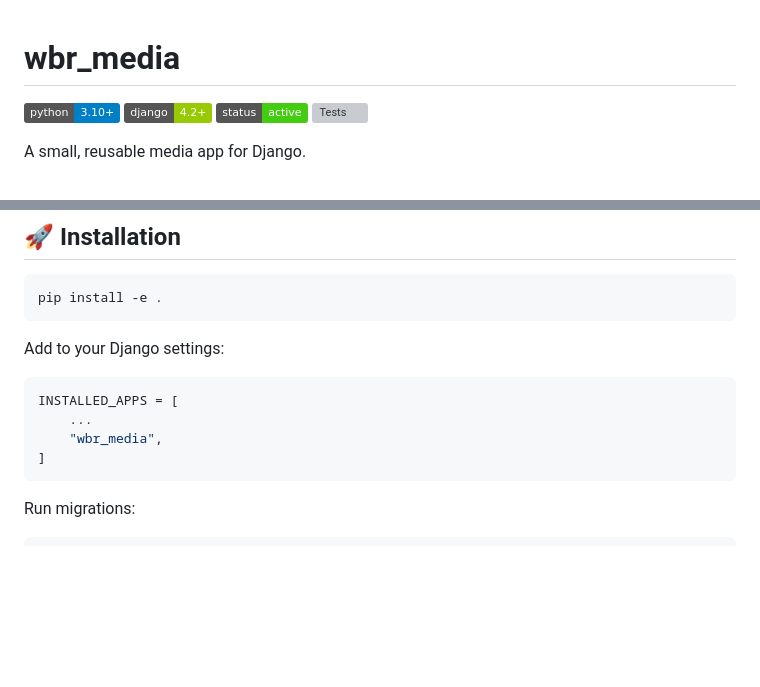
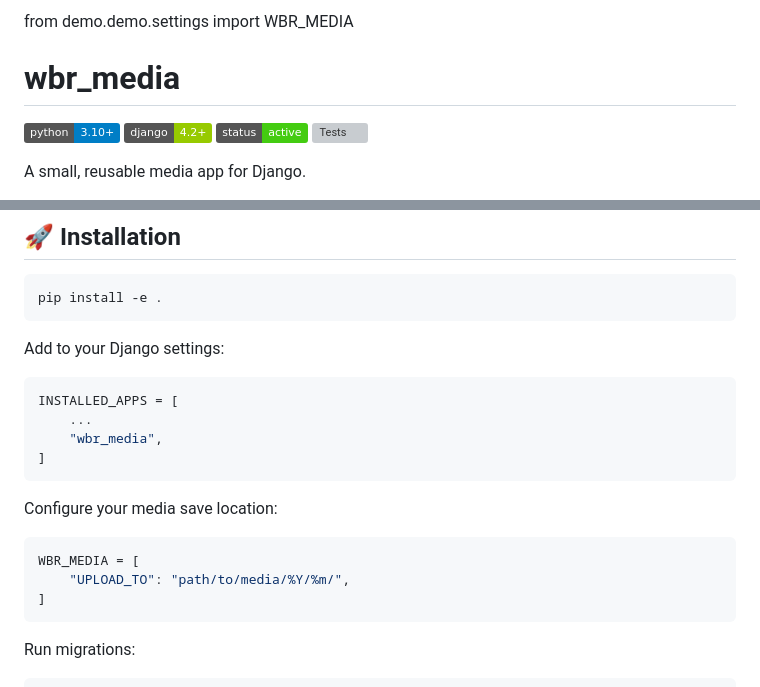
Before and after one commit to HolisticNetworkingNet/wbr_media, a Markdown page: README.md, 2 parts joined by grey strips. Rendered like a GitHub page; badges without logos; blank space fills up the shorter version; grey boxes are pictures that could not be loaded.

Commit message:
Update README: Add `WBR_MEDIA` configuration example and details on media save location setup

````diff
--- a/README.md
+++ b/README.md
@@ -1,3 +1,5 @@
+from demo.demo.settings import WBR_MEDIA
+
 # wbr_media
 
 ![Python](https://img.shields.io/badge/python-3.10%2B-blue)
@@ -80,6 +82,13 @@ Add to your Django settings:
 INSTALLED_APPS = [
     ...
     "wbr_media",
+]
+```
+
+Configure your media save location:
+```python
+WBR_MEDIA = [
+    "UPLOAD_TO": "path/to/media/%Y/%m/",
 ]
 ```
 
````
